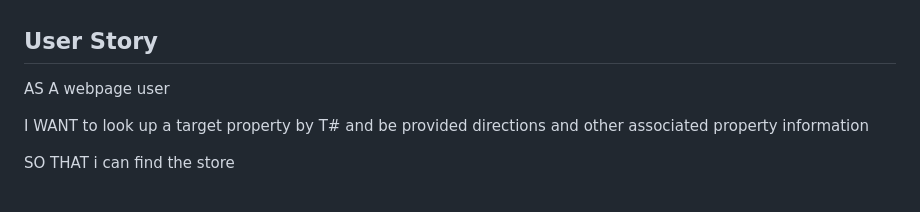
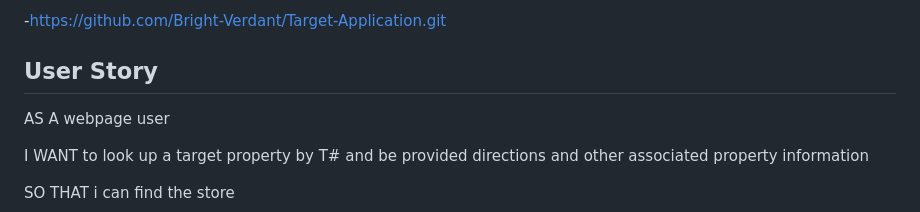
Before and after one commit to Bright-Verdant/Target-Application, a Markdown page: README.md, the part around one of its changes. Rendered like a GitHub page.

```diff
--- a/README.md
+++ b/README.md
@@ -9,5 +9,7 @@
 
 
+
+-https://github.com/Bright-Verdant/Target-Application.git
 ## User Story
 
 AS A webpage user
```
Also changed, not shown: other parts of README.md (+1 -1 lines).
